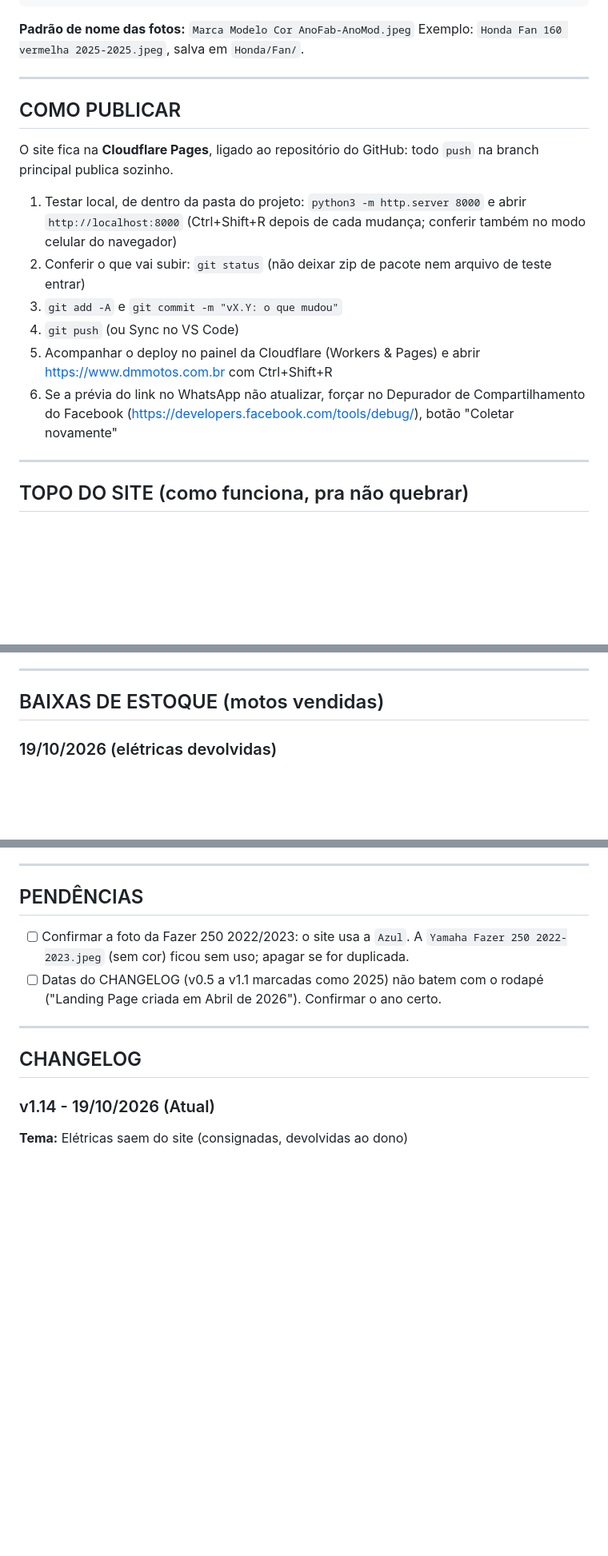
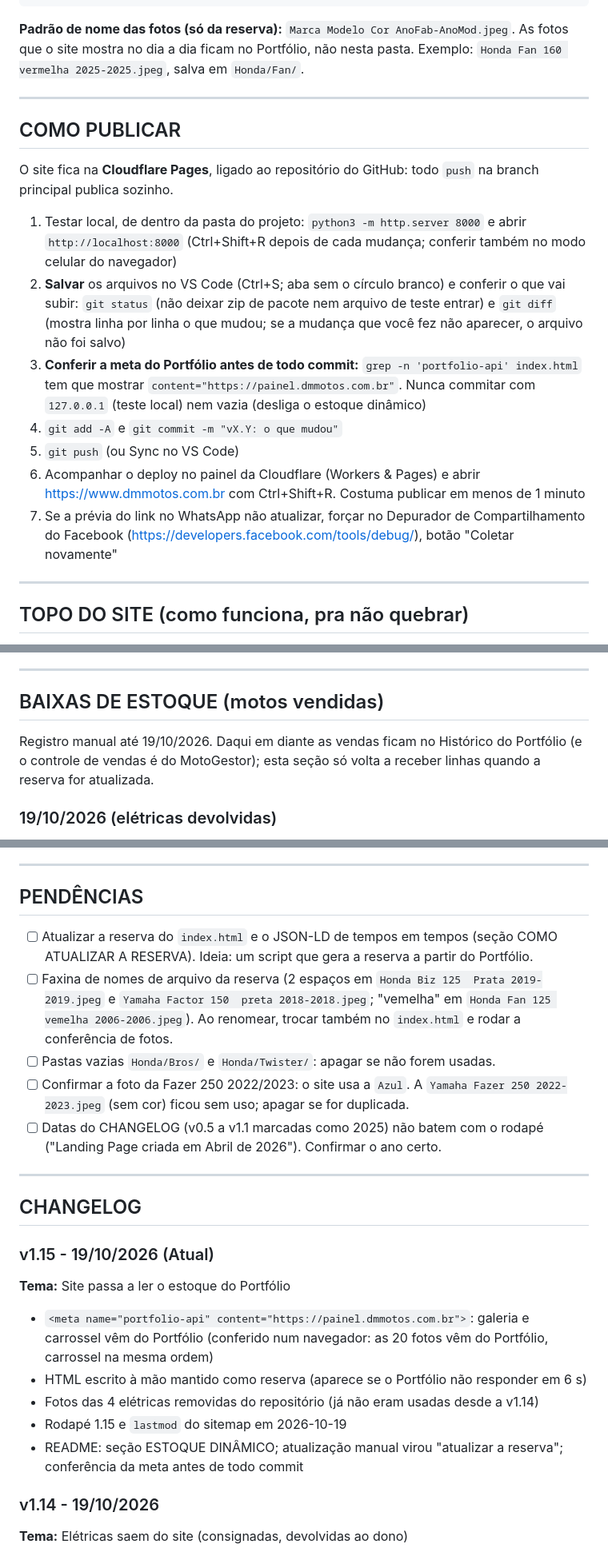
Before and after one commit to tvilasboas1/DMMotos, a Markdown page: README.md, 3 parts joined by grey strips. Shown at 80% size. Rendered like a GitHub page; blank space fills up the shorter version.

````diff
--- a/README.md
+++ b/README.md
@@ -49,7 +51,7 @@
                 └── XTZ/
 ```
 
-**Padrão de nome das fotos:** `Marca Modelo Cor AnoFab-AnoMod.jpeg`
+**Padrão de nome das fotos (só da reserva):** `Marca Modelo Cor AnoFab-AnoMod.jpeg`. As fotos que o site mostra no dia a dia ficam no Portfólio, não nesta pasta.
 Exemplo: `Honda Fan 160 vermelha 2025-2025.jpeg`, salva em `Honda/Fan/`.
 
 ---
@@ -59,11 +61,12 @@ Exemplo: `Honda Fan 160 vermelha 2025-2025.jpeg`, salva em `Honda/Fan/`.
 O site fica na **Cloudflare Pages**, ligado ao repositório do GitHub: todo `push` na branch principal publica sozinho.
 
 1. Testar local, de dentro da pasta do projeto: `python3 -m http.server 8000` e abrir `http://localhost:8000` (Ctrl+Shift+R depois de cada mudança; conferir também no modo celular do navegador)
-2. Conferir o que vai subir: `git status` (não deixar zip de pacote nem arquivo de teste entrar)
-3. `git add -A` e `git commit -m "vX.Y: o que mudou"`
-4. `git push` (ou Sync no VS Code)
-5. Acompanhar o deploy no painel da Cloudflare (Workers & Pages) e abrir https://www.dmmotos.com.br com Ctrl+Shift+R
-6. Se a prévia do link no WhatsApp não atualizar, forçar no Depurador de Compartilhamento do Facebook (https://developers.facebook.com/tools/debug/), botão "Coletar novamente"
+2. **Salvar** os arquivos no VS Code (Ctrl+S; aba sem o círculo branco) e conferir o que vai subir: `git status` (não deixar zip de pacote nem arquivo de teste entrar) e `git diff` (mostra linha por linha o que mudou; se a mudança que você fez não aparecer, o arquivo não foi salvo)
+3. **Conferir a meta do Portfólio antes de todo commit:** `grep -n 'portfolio-api' index.html` tem que mostrar `content="https://painel.dmmotos.com.br"`. Nunca commitar com `127.0.0.1` (teste local) nem vazia (desliga o estoque dinâmico)
+4. `git add -A` e `git commit -m "vX.Y: o que mudou"`
+5. `git push` (ou Sync no VS Code)
+6. Acompanhar o deploy no painel da Cloudflare (Workers & Pages) e abrir https://www.dmmotos.com.br com Ctrl+Shift+R. Costuma publicar em menos de 1 minuto
+7. Se a prévia do link no WhatsApp não atualizar, forçar no Depurador de Compartilhamento do Facebook (https://developers.facebook.com/tools/debug/), botão "Coletar novamente"
 
 ---
 
@@ -148,6 +174,8 @@ Condições informadas no catálogo do WhatsApp:
 
 ## BAIXAS DE ESTOQUE (motos vendidas)
 
+Registro manual até 19/10/2026. Daqui em diante as vendas ficam no Histórico do Portfólio (e o controle de vendas é do MotoGestor); esta seção só volta a receber linhas quando a reserva for atualizada.
+
 ### 19/10/2026 (elétricas devolvidas)
 As 4 elétricas eram consignadas e foram devolvidas ao dono. Saíram da galeria, do carrossel e dos textos de SEO; fotos apagadas da pasta (`rm`) junto com a pasta `eletricas/`.
 
@@ -181,7 +209,9 @@ Observações:
 
 ## PENDÊNCIAS
 
-
+- [ ] Atualizar a reserva do `index.html` e o JSON-LD de tempos em tempos (seção COMO ATUALIZAR A RESERVA). Ideia: um script que gera a reserva a partir do Portfólio.
+- [ ] Faxina de nomes de arquivo da reserva (2 espaços em `Honda Biz 125  Prata 2019-2019.jpeg` e `Yamaha Factor 150  preta 2018-2018.jpeg`; "vemelha" em `Honda Fan 125 vemelha 2006-2006.jpeg`). Ao renomear, trocar também no `index.html` e rodar a conferência de fotos.
+- [ ] Pastas vazias `Honda/Bros/` e `Honda/Twister/`: apagar se não forem usadas.
 - [ ] Confirmar a foto da Fazer 250 2022/2023: o site usa a `Azul`. A `Yamaha Fazer 250 2022-2023.jpeg` (sem cor) ficou sem uso; apagar se for duplicada.
 - [ ] Datas do CHANGELOG (v0.5 a v1.1 marcadas como 2025) não batem com o rodapé ("Landing Page criada em Abril de 2026"). Confirmar o ano certo.
 
@@ -189,7 +219,15 @@ Observações:
 
 ## CHANGELOG
 
-### v1.14 - 19/10/2026 (Atual)
+### v1.15 - 19/10/2026 (Atual)
+**Tema:** Site passa a ler o estoque do Portfólio
+- `<meta name="portfolio-api" content="https://painel.dmmotos.com.br">`: galeria e carrossel vêm do Portfólio (conferido num navegador: as 20 fotos vêm do Portfólio, carrossel na mesma ordem)
+- HTML escrito à mão mantido como reserva (aparece se o Portfólio não responder em 6 s)
+- Fotos das 4 elétricas removidas do repositório (já não eram usadas desde a v1.14)
+- Rodapé 1.15 e `lastmod` do sitemap em 2026-10-19
+- README: seção ESTOQUE DINÂMICO; atualização manual virou "atualizar a reserva"; conferência da meta antes de todo commit
+
+### v1.14 - 19/10/2026
 **Tema:** Elétricas saem do site (consignadas, devolvidas ao dono)
 - Galeria: saíram Bolin 1822, Bolin 1970, Wd2S e Gt Hitway (total 20)
 - Carrossel: Honda Biz 125 2019 entrou no lugar da Bolin 1970
````
Also changed, not shown: other parts of README.md (+34 -9 lines).
